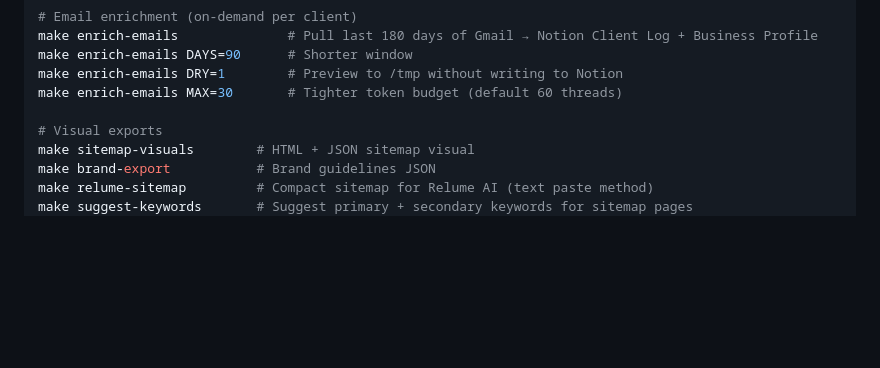
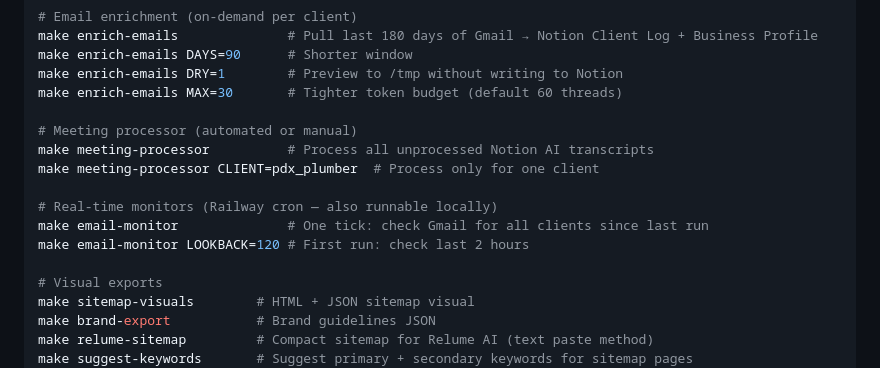
Before and after one commit to killakeegs/agency-ai-workflow, a Markdown page: CLAUDE.md, the part around one of its changes. GitHub-like rendering; blank space fills up the shorter version.

```diff
--- a/CLAUDE.md
+++ b/CLAUDE.md
@@ -344,6 +344,14 @@ make enrich-emails DAYS=90      # Shorter window
 make enrich-emails DRY=1        # Preview to /tmp without writing to Notion
 make enrich-emails MAX=30       # Tighter token budget (default 60 threads)
 
+# Meeting processor (automated or manual)
+make meeting-processor          # Process all unprocessed Notion AI transcripts
+make meeting-processor CLIENT=pdx_plumber  # Process only for one client
+
+# Real-time monitors (Railway cron — also runnable locally)
+make email-monitor              # One tick: check Gmail for all clients since last run
+make email-monitor LOOKBACK=120 # First run: check last 2 hours
+
 # Visual exports
 make sitemap-visuals        # HTML + JSON sitemap visual
 make brand-export           # Brand guidelines JSON
```
Also changed, not shown: other parts of CLAUDE.md (+39 -1 lines).
